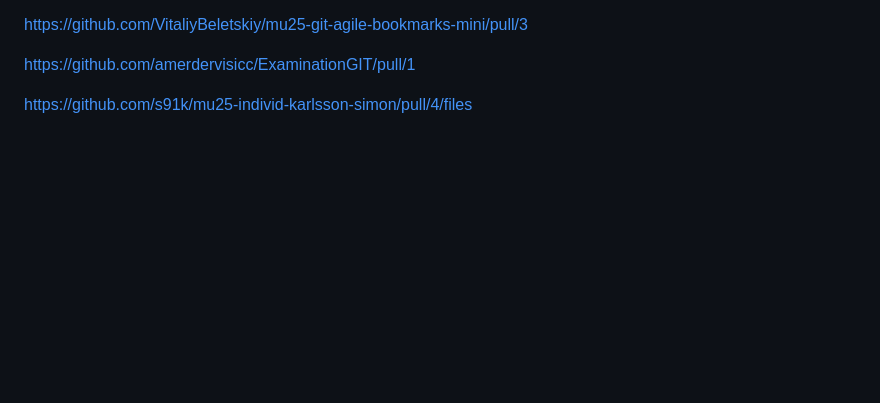
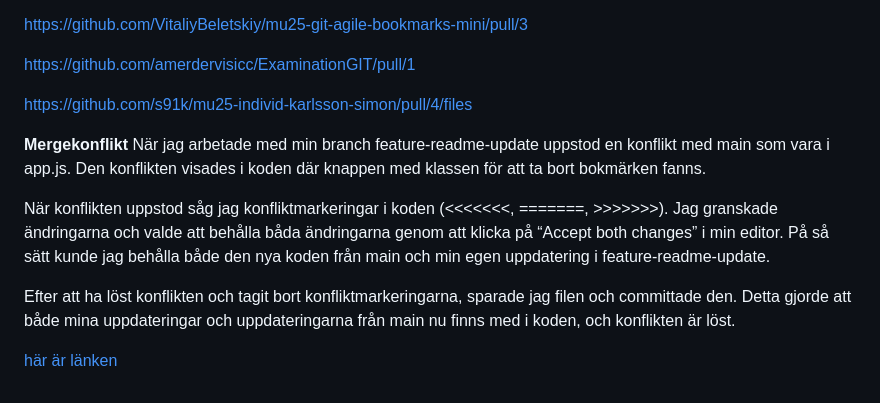
Before and after one commit to arezooshahgaldi-lang/Bookmarker-Exam, a Markdown page: README.md, the part around the change. Drawn GitHub-style; blank space fills up the shorter version.

Commit message:
tillägg en Mergkonflikt i Readme-filen

```diff
--- a/README.md
+++ b/README.md
@@ -103,3 +103,12 @@ https://github.com/VitaliyBeletskiy/mu25-git-agile-bookmarks-mini/pull/3
 https://github.com/amerdervisicc/ExaminationGIT/pull/1
 
 https://github.com/s91k/mu25-individ-karlsson-simon/pull/4/files
+
+**Mergekonflikt**
+När jag arbetade med min branch feature-readme-update uppstod en konflikt med main som vara i app.js. Den konflikten visades i koden där knappen med klassen för att ta bort bokmärken fanns.
+
+När konflikten uppstod såg jag konfliktmarkeringar i koden (<<<<<<<, =======, >>>>>>>). Jag granskade ändringarna och valde att behålla båda ändringarna genom att klicka på “Accept both changes” i min editor. På så sätt kunde jag behålla både den nya koden från main och min egen uppdatering i feature-readme-update.
+
+Efter att ha löst konflikten och tagit bort konfliktmarkeringarna, sparade jag filen och committade den. Detta gjorde att både mina uppdateringar och uppdateringarna från main nu finns med i koden, och konflikten är löst.
+
+[här är länken](https://drive.google.com/file/d/1x_ih4FlCC66I_zWr-equI2IsJnQQYWVh/view?usp=sharing)
```
